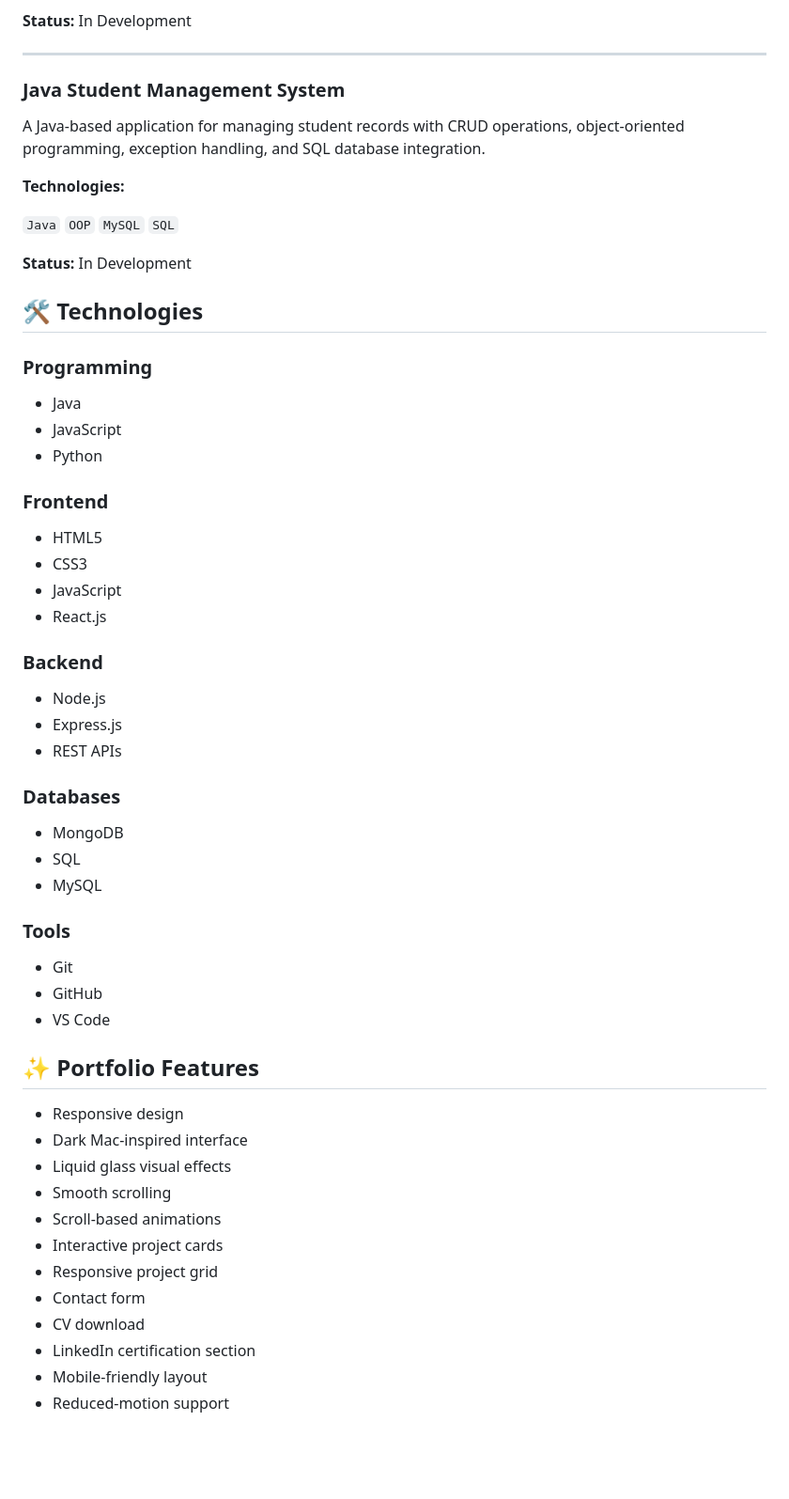
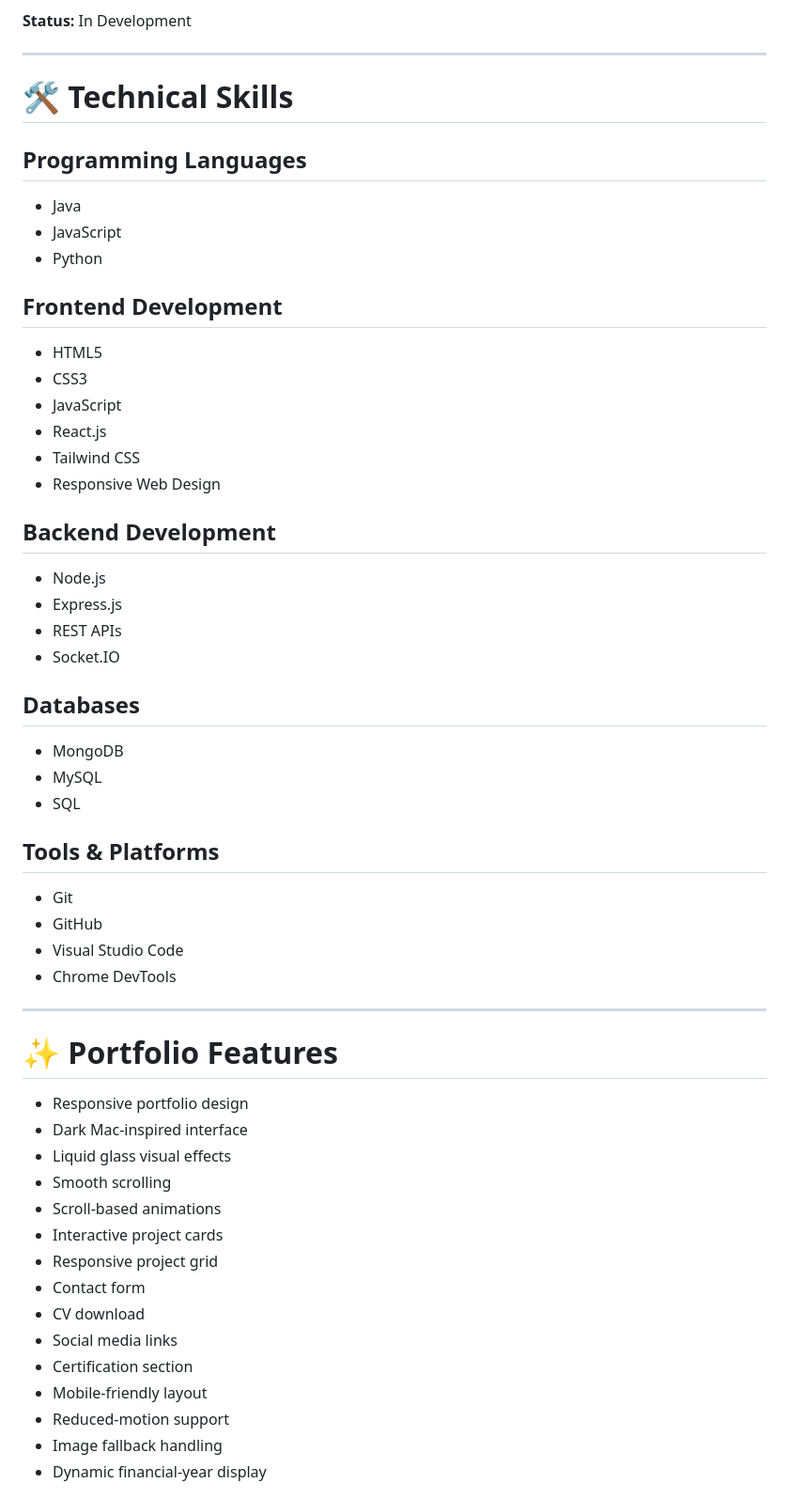
Before and after one commit to chintookumardev/Chintoo-Kumar-Portfolio, a Markdown page: README.md, the part around one of its changes. Shown at 94% size. Rendered like a GitHub page; blank space fills up the shorter version.

```diff
--- a/README.md
+++ b/README.md
@@ -103,54 +168,48 @@ budgets, financial goals, and recurring transactions.
 
 ---
 
-### Java Student Management System
+# 🛠️ Technical Skills
 
-A Java-based application for managing student records with CRUD
-operations, object-oriented programming, exception handling, and SQL
-database integration.
-
-**Technologies:**
-
-`Java` `OOP` `MySQL` `SQL`
-
-**Status:** In Development
-
-## 🛠️ Technologies
-
-### Programming
+## Programming Languages
 
 - Java
 - JavaScript
 - Python
 
-### Frontend
+## Frontend Development
 
 - HTML5
 - CSS3
 - JavaScript
 - React.js
+- Tailwind CSS
+- Responsive Web Design
 
-### Backend
+## Backend Development
 
 - Node.js
 - Express.js
 - REST APIs
+- Socket.IO
 
-### Databases
+## Databases
 
 - MongoDB
+- MySQL
 - SQL
-- MySQL
 
-### Tools
+## Tools & Platforms
 
 - Git
 - GitHub
-- VS Code
+- Visual Studio Code
+- Chrome DevTools
 
-## ✨ Portfolio Features
+---
 
-- Responsive design
+# ✨ Portfolio Features
+
+- Responsive portfolio design
 - Dark Mac-inspired interface
 - Liquid glass visual effects
 - Smooth scrolling
@@ -159,7 +218,10 @@ database integration.
 - Responsive project grid
 - Contact form
 - CV download
-- LinkedIn certification section
+- Social media links
+- Certification section
 - Mobile-friendly layout
 - Reduced-motion support
+- Image fallback handling
+- Dynamic financial-year display
 
```
Also changed, not shown: other parts of README.md (+128 -40 lines).
